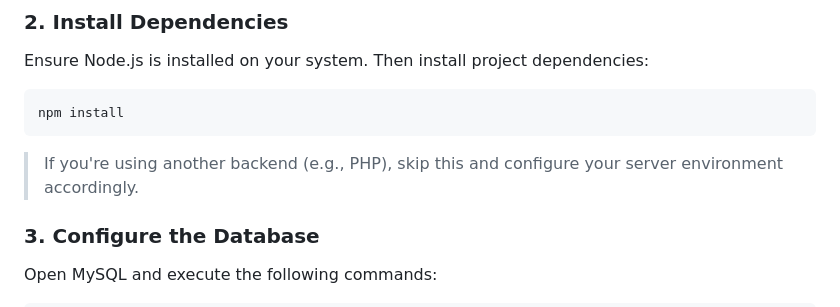
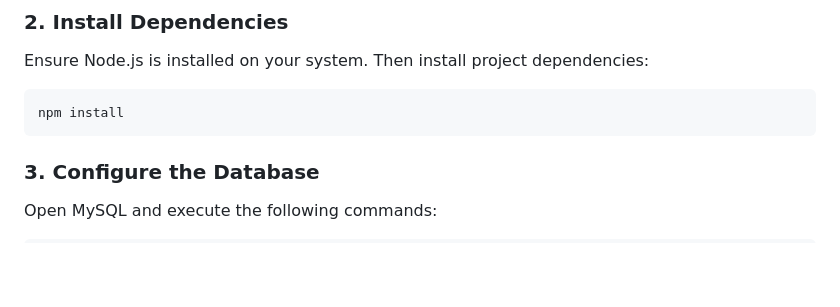
Before and after one commit to aadityaguptaaa/smart-waste-tracker, a Markdown page: README.md, the part around the change. Rendered like a GitHub page; blank space fills up the shorter version.

````diff
--- a/README.md
+++ b/README.md
@@ -62,7 +62,7 @@ Ensure Node.js is installed on your system. Then install project dependencies:
 npm install
 ```
 
-> If you're using another backend (e.g., PHP), skip this and configure your server environment accordingly.
+
 
 ### 3. Configure the Database
 
````
